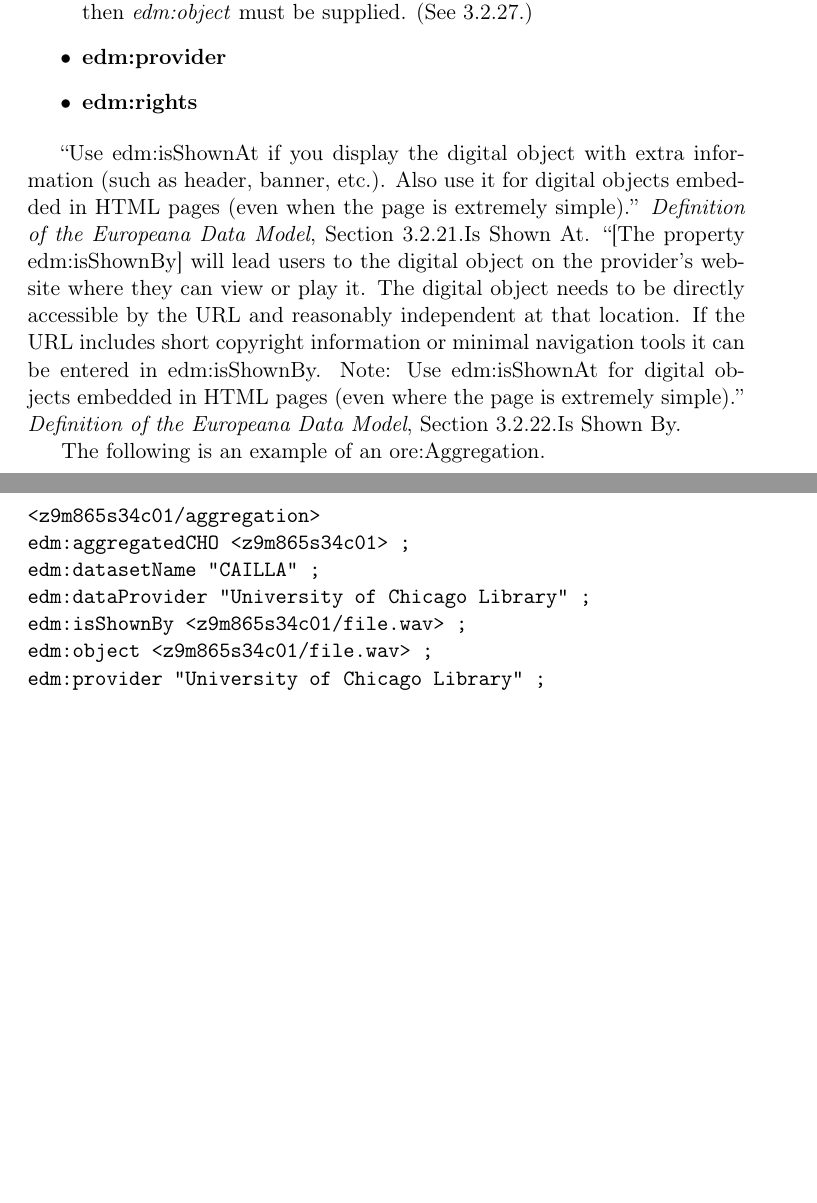
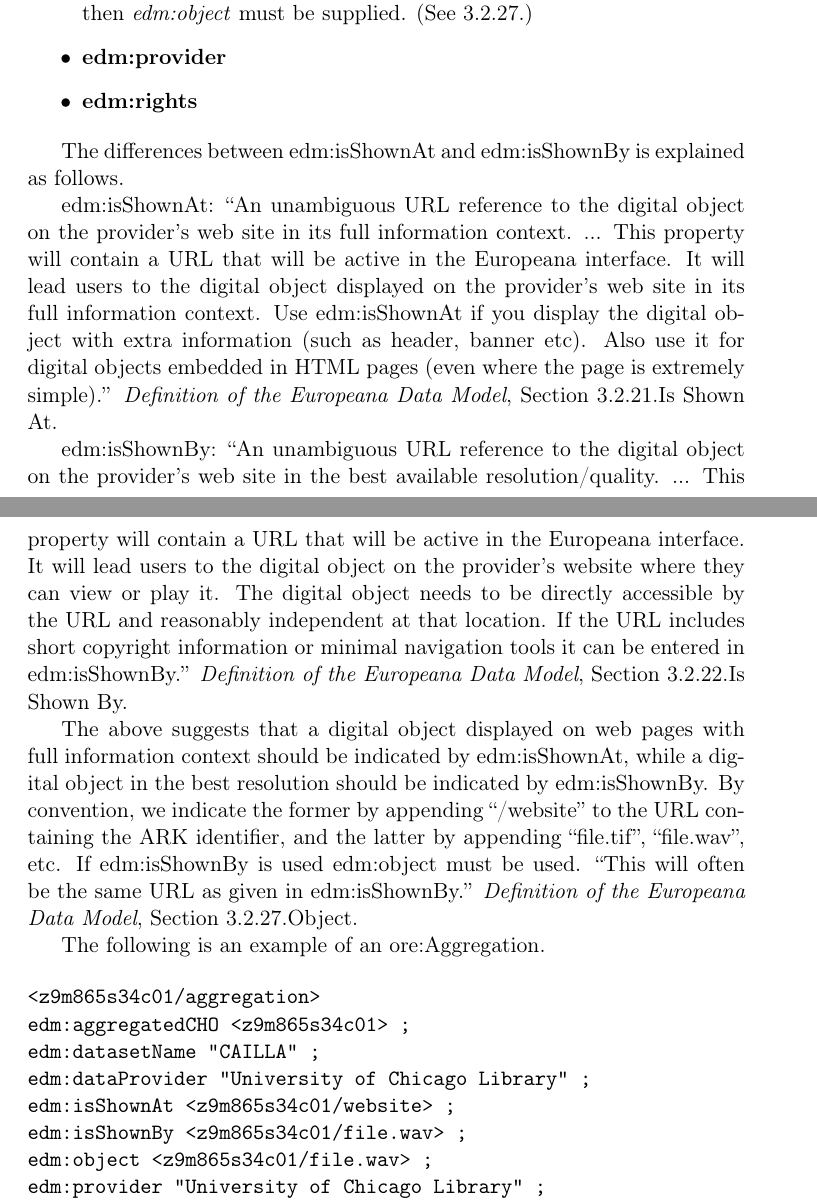
Before and after one commit to uchicago-library/ldr_documentation, a LaTeX document (template.tex): two parts of pages 2 and 3 of 6 before the commit and two parts of pages 2 and 3 of 7 after it, joined at a grey line, cut so that both start at the same text, the shorter picture padded with empty space. Compiled offline with pdfLaTeX.

Commit message:
Add files via upload

```diff
--- a/template.tex
+++ b/template.tex
@@ -43,7 +43,7 @@
 %%% Upload template.tex, template.ttl, and template.pdf to https://github.com/uchicago-library/ldr_documentation
 %%%
 
-\date{2023-01-06}
+\date{2023-02-06}
 \title{Europeana Data Model (EDM) Template for use with University of Chicago Library Digital Collections}
 \author{Charles Blair}
 \hypersetup{
@@ -106,7 +106,25 @@ The following are mandatory Europeana elements for the \textit{ore:Aggregation}.
 \item \textbf{edm:rights}
 \end{itemize}
 
-``Use edm:isShownAt if you display the digital object with extra information (such as header, banner, etc.). Also use it for digital objects embedded in HTML pages (even when the page is extremely simple).'' \textit{Definition of the Europeana Data Model}, Section 3.2.21.Is Shown At. ``[The property edm:isShownBy] will lead users to the digital object on the provider's website where they can view or play it. The digital object needs to be directly accessible by the URL and reasonably independent at that location. If the URL includes short copyright information or minimal navigation tools it can be entered in edm:isShownBy. Note: Use edm:isShownAt for digital objects embedded in HTML pages (even where the page is extremely simple).'' \textit{Definition of the Europeana Data Model}, Section 3.2.22.Is Shown By.
+The differences between edm:isShownAt and edm:isShownBy is explained as follows.
+
+edm:isShownAt: ``An unambiguous URL reference to the digital object on the provider’s web
+site in its full information context. ... This property will contain a URL that will be active in the Europeana
+interface. It will lead users to the digital object displayed on the provider’s
+web site in its full information context. Use edm:isShownAt if you display the
+digital object with extra information (such as header, banner etc). Also use it
+for digital objects embedded in HTML pages (even where the page is
+extremely simple).'' \textit{Definition of the Europeana Data Model}, Section 3.2.21.Is Shown At.
+
+edm:isShownBy: ``An unambiguous URL reference to the digital object on the provider’s web
+site in the best available resolution/quality. ... This property will contain a URL that will be active in the Europeana
+interface. It will lead users to the digital object on the provider’s website
+where they can view or play it. The digital object needs to be directly
+accessible by the URL and reasonably independent at that location. If the
+URL includes short copyright information or minimal navigation tools it can
+be entered in edm:isShownBy.'' \textit{Definition of the Europeana Data Model}, Section 3.2.22.Is Shown By.
+
+The above suggests that a digital object displayed on web pages with full information context should be indicated by edm:isShownAt, while a digital object in the best resolution should be indicated by edm:isShownBy. By convention, we indicate the former by appending ``/website'' to the URL containing the ARK identifier, and the latter by appending ``file.tif'', ``file.wav'', etc. If edm:isShownBy is used edm:object must be used. ``This will often be the same URL as given in edm:isShownBy.'' \textit{Definition of the Europeana Data Model}, Section 3.2.27.Object.
 
 % (Use \textbf{edm:ugc} is for crowd-sourced material; it is mandatory only if applicable.)
 
@@ -117,6 +135,7 @@ The following is an example of an ore:Aggregation.
 edm:aggregatedCHO <z9m865s34c01> ;
 edm:datasetName "CAILLA" ;
 edm:dataProvider "University of Chicago Library" ;
+edm:isShownAt <z9m865s34c01/website> ;
 edm:isShownBy <z9m865s34c01/file.wav> ;
 edm:object <z9m865s34c01/file.wav> ;
 edm:provider "University of Chicago Library" ;
```
